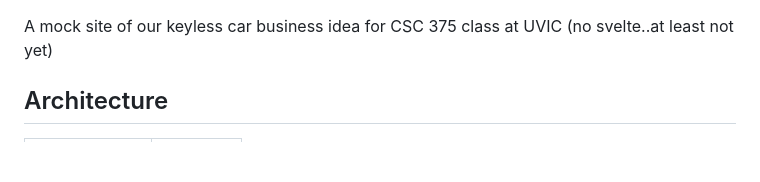
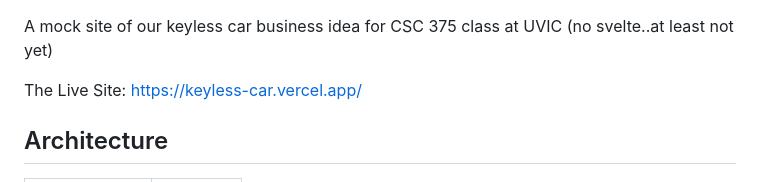
Before and after one commit to nima9/keyless-car, a Markdown page: README.md, the part around the change. Drawn GitHub-style; blank space fills up the shorter version.

```diff
--- a/README.md
+++ b/README.md
@@ -1,4 +1,6 @@
 A mock site of our keyless car business idea for CSC 375 class at UVIC (no svelte..at least not yet)
+
+The Live Site: https://keyless-car.vercel.app/
 
 ## Architecture
 
```
